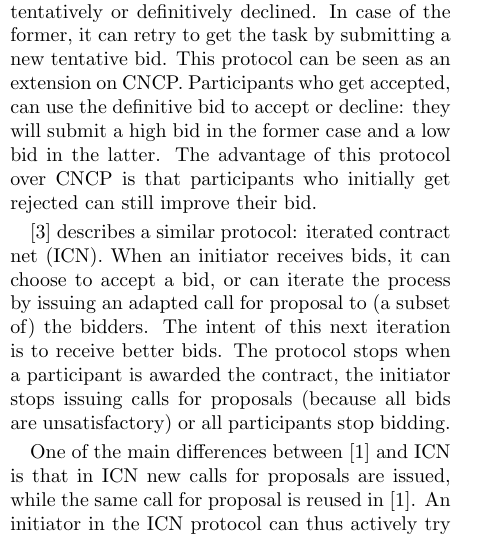
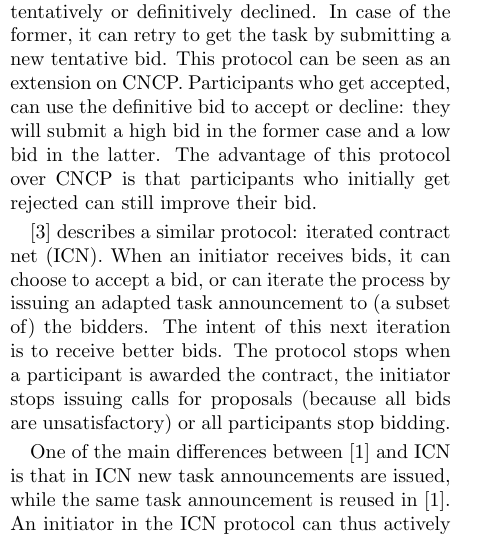
Before and after one commit to caske33/kul-mas-project, a LaTeX document (verslag/report.tex): part of one column of page 4 of 14, cut so that both start at the same text. Compiled offline with pdfLaTeX.

Commit message:
Call for proposal -> task announcement

```diff
--- a/verslag/report.tex
+++ b/verslag/report.tex
@@ -158,9 +158,9 @@ In literature, other extensions of CNET can be found. \cite{TentativeBidding} de
 
 If this bid is still better than all the tentative bids from the other participants, the participant will be awarded the task and both agents commit to the contract. All other participants will be informed that the bidding process is finished. If the definitive bid is not the best bid, the participant gets tentatively or definitively declined. In case of the former, it can retry to get the task by submitting a new tentative bid. This protocol can be seen as an extension on CNCP. Participants who get accepted, can use the definitive bid to accept or decline: they will submit a high bid in the former case and a low bid in the latter. The advantage of this protocol over CNCP is that participants who initially get rejected can still improve their bid.
 
-\cite{CNETIterativeStandard} describes a similar protocol: iterated contract net (ICN). When an initiator receives bids, it can choose to accept a bid, or can iterate the process by issuing an adapted call for proposal to (a subset of) the bidders. The intent of this next iteration is to receive better bids. The protocol stops when a participant is awarded the contract, the initiator stops issuing calls for proposals (because all bids are unsatisfactory) or all participants stop bidding.
+\cite{CNETIterativeStandard} describes a similar protocol: iterated contract net (ICN). When an initiator receives bids, it can choose to accept a bid, or can iterate the process by issuing an adapted task announcement to (a subset of) the bidders. The intent of this next iteration is to receive better bids. The protocol stops when a participant is awarded the contract, the initiator stops issuing calls for proposals (because all bids are unsatisfactory) or all participants stop bidding.
 
-One of the main differences between \cite{TentativeBidding} and ICN is that in ICN new calls for proposals are issued, while the same call for proposal is reused in \cite{TentativeBidding}. An initiator in the ICN protocol can thus actively try to increase the price of the contract.
+One of the main differences between \cite{TentativeBidding} and ICN is that in ICN new task announcements are issued, while the same task announcement is reused in \cite{TentativeBidding}. An initiator in the ICN protocol can thus actively try to increase the price of the contract.
 
 \cite{LeveledCommitment} uses game theory to prove that a leveled commitment is to be preferred over full commitment in all situations. In the negotiation of a contract in this protocol, a decommitting penalty is agreed, which might be different for both agents. When an agent wants to cancel the contract, it then has to pay this decommitting fee to the other agent. The fee becomes a factor in calculating whether or not it is interesting to cancel the current contract in favor of another contract\footnote{The paper proves (again using game theory) that the consideration by an agent of canceling a contract is more than just checking if the profit of the new contract is higher than the decommitting fee that would then have to be paid. The other agent might decommit if this agent doesn't decommit, which means that this agent would then lose out on both this contract and the new contract.}. It also allows for contracts that were not possible using full commitment. Normally the benefit from an offered contract could be lower than the expected benefit from other contracts that have not yet been announced, which means the agent would wait and not commit to that offered contract. By having the right decommitting fees, this offered leveled commitment contract could become interesting and could be taken up.
 
```
